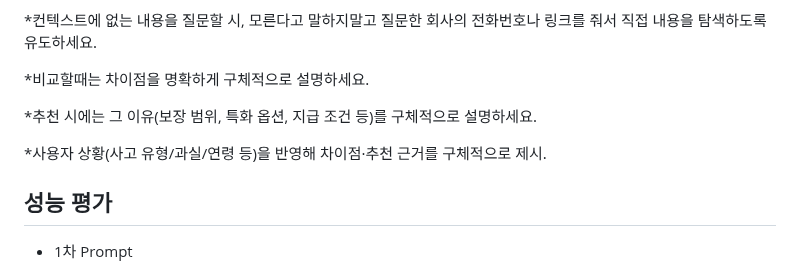
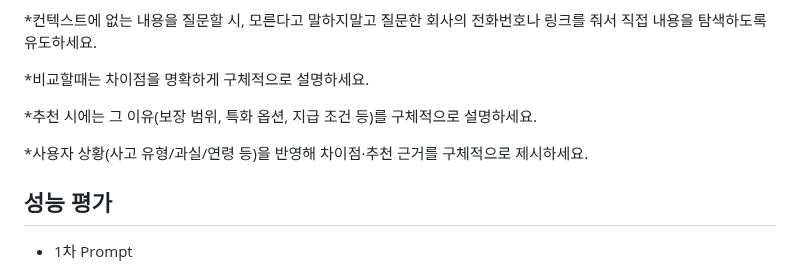
Before and after one commit to SKNETWORKS-FAMILY-AICAMP/skn15-4th-3team, a Markdown page: README.md, the part around the change. GitHub-like rendering.

```diff
--- a/README.md
+++ b/README.md
@@ -183,7 +183,7 @@
 
 *추천 시에는 그 이유(보장 범위, 특화 옵션, 지급 조건 등)를 구체적으로 설명하세요.
 
-*사용자 상황(사고 유형/과실/연령 등)을 반영해 차이점·추천 근거를 구체적으로 제시.
+*사용자 상황(사고 유형/과실/연령 등)을 반영해 차이점·추천 근거를 구체적으로 제시하세요.
 
 ## 성능 평가
 
```
